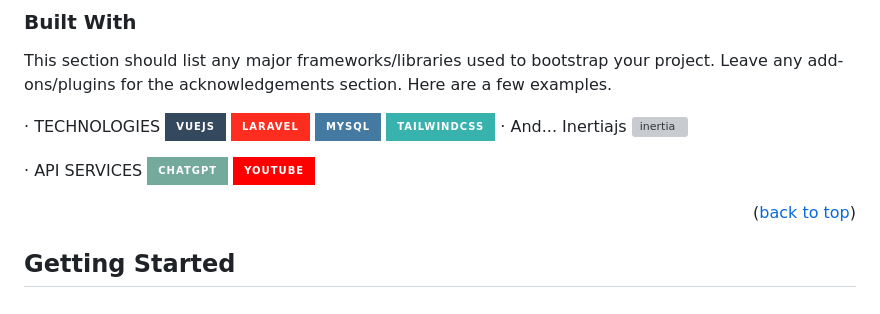
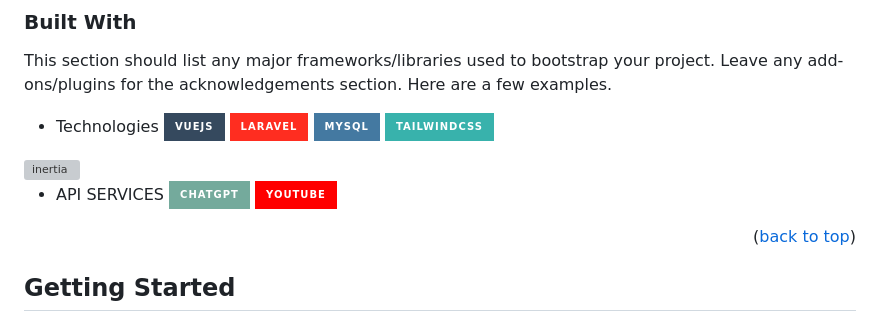
Before and after one commit to Exhore/Lesser, a Markdown page: README.md, the part around the change. Drawn GitHub-style; badges without logos; grey boxes are pictures that could not be loaded.

```diff
--- a/README.md
+++ b/README.md
@@ -63,15 +63,15 @@ Of course, no one template will serve all projects since your needs may be diffe
 
 This section should list any major frameworks/libraries used to bootstrap your project. Leave any add-ons/plugins for the acknowledgements section. Here are a few examples.
 
-· TECHNOLOGIES
+* Technologies
 ![Vue.js](https://img.shields.io/badge/vuejs-%2335495e.svg?style=for-the-badge&logo=vuedotjs&logoColor=%234FC08D)
 ![Laravel](https://img.shields.io/badge/laravel-%23FF2D20.svg?style=for-the-badge&logo=laravel&logoColor=white)
 ![MySQL](https://img.shields.io/badge/mysql-4479A1.svg?style=for-the-badge&logo=mysql&logoColor=white)
 ![TailwindCSS](https://img.shields.io/badge/tailwindcss-%2338B2AC.svg?style=for-the-badge&logo=tailwind-css&logoColor=white)
-· And... Inertiajs
+
 <img src="https://avatars.githubusercontent.com/u/47703742?s=280&v=4" alt="inertia" width=32px height=32px>
 
-· API SERVICES
+* API SERVICES
 ![ChatGPT](https://img.shields.io/badge/chatGPT-74aa9c?style=for-the-badge&logo=openai&logoColor=white)
 ![YouTube](https://img.shields.io/badge/YouTube-%23FF0000.svg?style=for-the-badge&logo=YouTube&logoColor=white)
 
```
